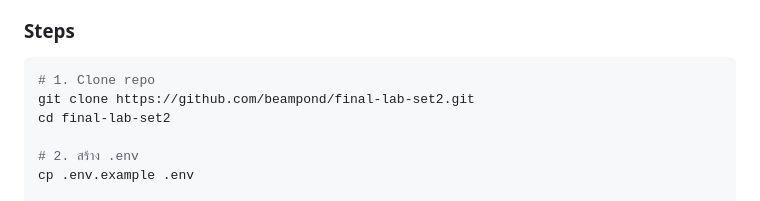
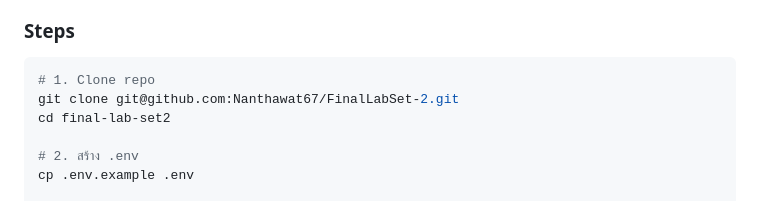
Before and after one commit to Nanthawat67/FinalLabSet-2, a Markdown page: final-lab-sec2-set2-[student1]-[student2]/README.md, the part around the change. Drawn GitHub-style.

````diff
--- a/final-lab-sec2-set2-[student1]-[student2]/README.md
+++ b/final-lab-sec2-set2-[student1]-[student2]/README.md
@@ -191,7 +191,7 @@ window.APP_CONFIG = {
 
 ```bash
 # 1. Clone repo
-git clone https://github.com/beampond/final-lab-set2.git
+git clone git@github.com:Nanthawat67/FinalLabSet-2.git
 cd final-lab-set2
 
 # 2. สร้าง .env
````
